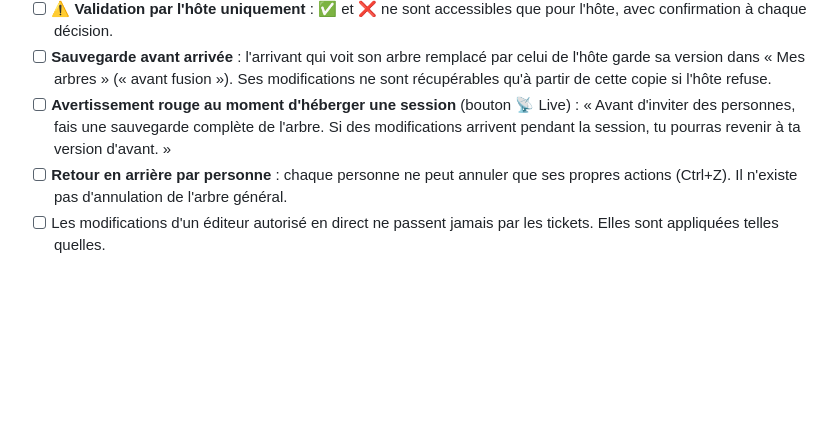
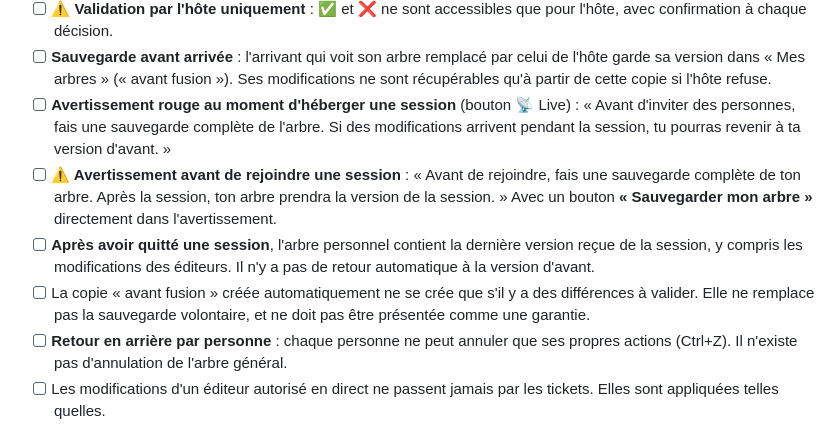
Before and after one commit to IceRayZer/app_PALOGIK-S, a Markdown page: A faire.md, the part around the change. Drawn GitHub-style; blank space fills up the shorter version.

Commit message:
À faire : sauvegarde volontaire avant de rejoindre une session
Co-Authored-By: Claude Haiku 5.5 <noreply@anthropic.com>

```diff
--- a/A faire.md
+++ b/A faire.md
@@ -86,6 +86,9 @@ Légende : `[ ]` à faire · `[x]` déjà réalisé · **⚠️** point critique
 - [ ] **⚠️ Validation par l'hôte uniquement** : ✅ et ❌ ne sont accessibles que pour l'hôte, avec confirmation à chaque décision.
 - [ ] **Sauvegarde avant arrivée** : l'arrivant qui voit son arbre remplacé par celui de l'hôte garde sa version dans « Mes arbres » (« avant fusion »). Ses modifications ne sont récupérables qu'à partir de cette copie si l'hôte refuse.
 - [ ] **Avertissement rouge au moment d'héberger une session** (bouton 📡 Live) : « Avant d'inviter des personnes, fais une sauvegarde complète de l'arbre. Si des modifications arrivent pendant la session, tu pourras revenir à ta version d'avant. »
+- [ ] **⚠️ Avertissement avant de rejoindre une session** : « Avant de rejoindre, fais une sauvegarde complète de ton arbre. Après la session, ton arbre prendra la version de la session. » Avec un bouton **« Sauvegarder mon arbre »** directement dans l'avertissement.
+- [ ] **Après avoir quitté une session**, l'arbre personnel contient la dernière version reçue de la session, y compris les modifications des éditeurs. Il n'y a pas de retour automatique à la version d'avant.
+- [ ] La copie « avant fusion » créée automatiquement ne se crée que s'il y a des différences à valider. Elle ne remplace pas la sauvegarde volontaire, et ne doit pas être présentée comme une garantie.
 - [ ] **Retour en arrière par personne** : chaque personne ne peut annuler que ses propres actions (Ctrl+Z). Il n'existe pas d'annulation de l'arbre général.
 - [ ] Les modifications d'un éditeur autorisé en direct ne passent jamais par les tickets. Elles sont appliquées telles quelles.
 
```
